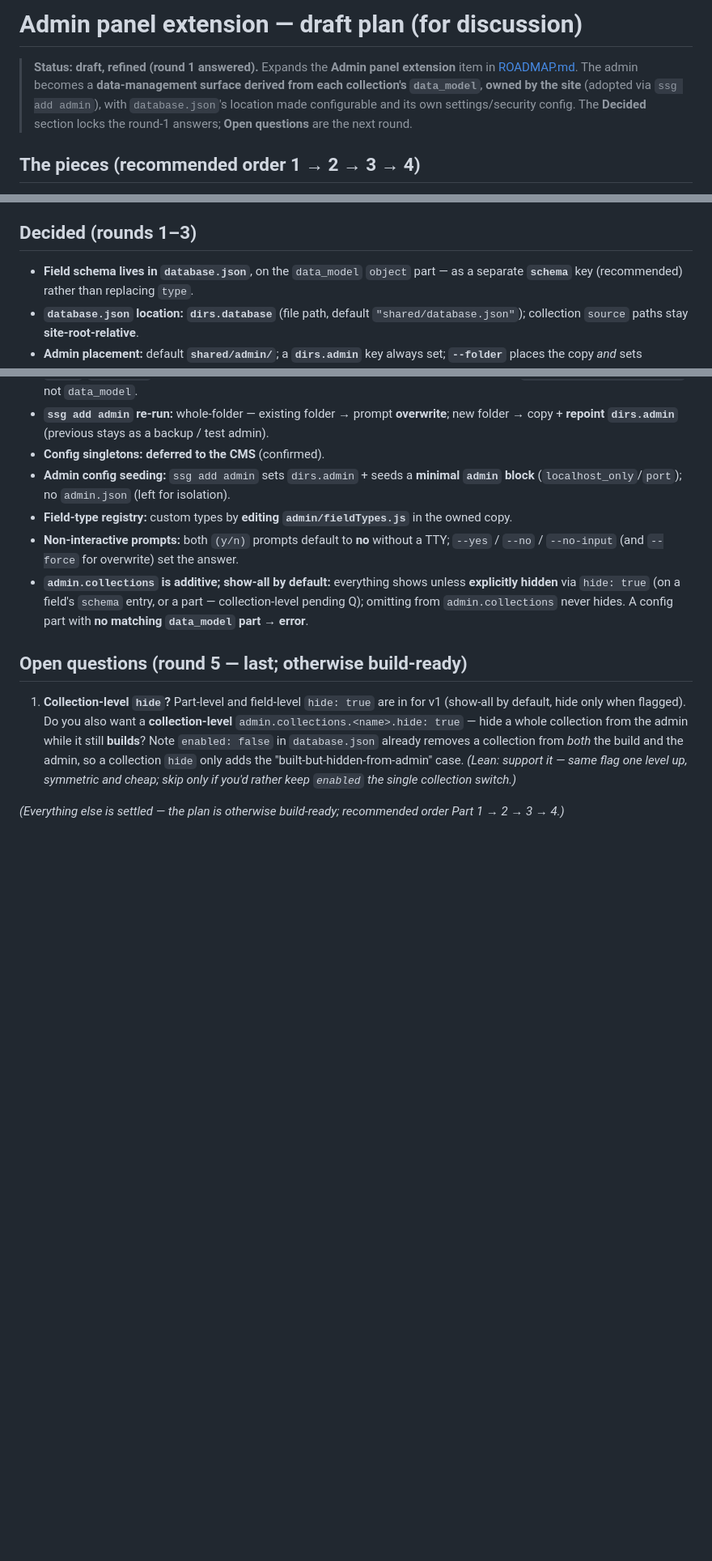
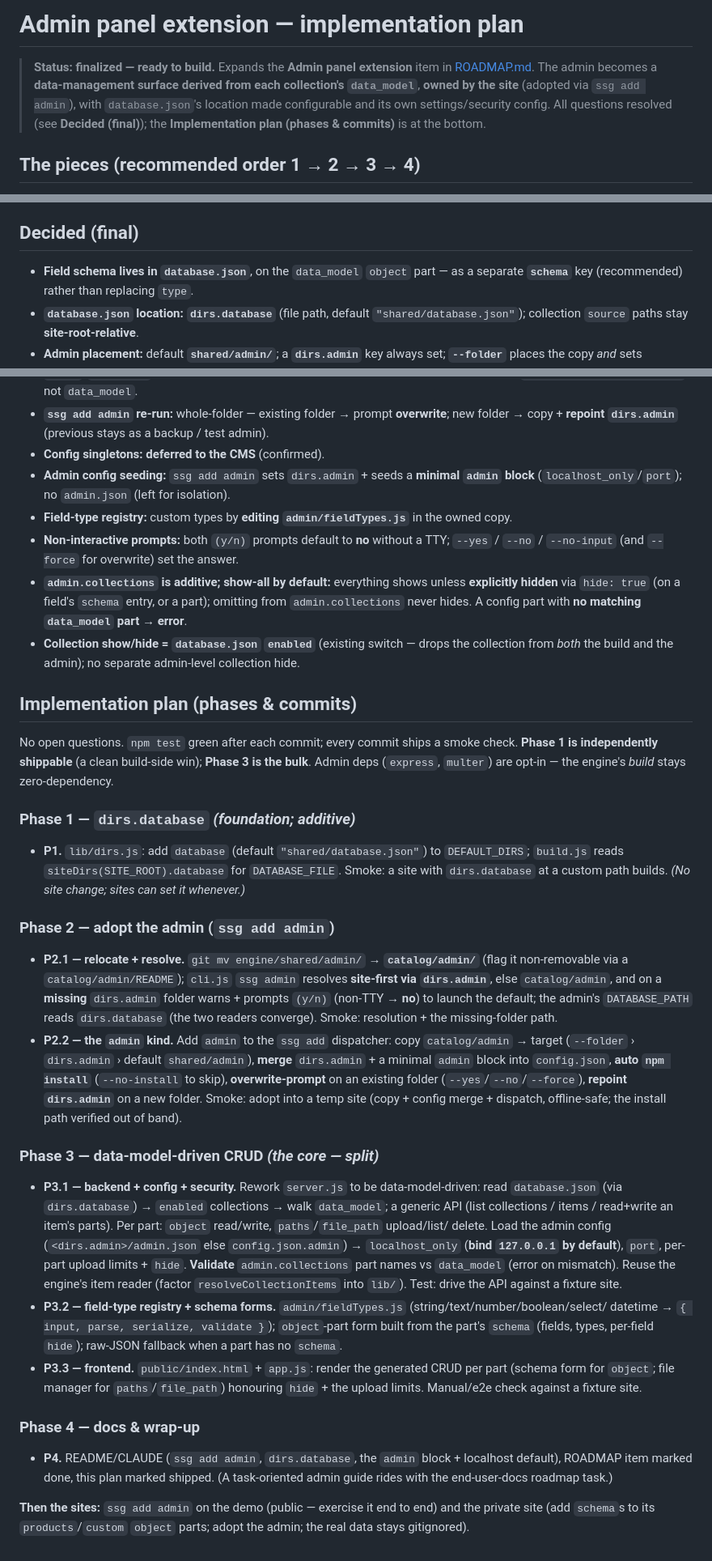
Before and after one commit to Dimitriuses/brickwork-ssg, a Markdown page: docs/admin-extension-plan.md, 3 parts joined by grey strips. Shown at 81% size. Drawn GitHub-style; blank space fills up the shorter version.

Commit message:
docs(admin-plan): finalize (collections via `enabled`) + add phase/commit implementation plan
Last decision: collection show/hide uses database.json `enabled` (the single build+admin switch) — no
separate admin collection-hide; part/field hide stay explicit `hide: true`. No open questions left.
Added the phase-by-phase implementation plan: P1 dirs.database (foundation); P2 adopt (relocate admin
to catalog/admin + ssg admin resolution; ssg add admin kind); P3 data-model CRUD (backend+config+
security, field-type registry + schema forms, frontend); P4 docs; then adopt on the sites. Status →
finalized/ready to build; ROADMAP item marked ready.

Co-Authored-By: Claude Opus 4.8 <noreply@anthropic.com>

```diff
--- a/docs/admin-extension-plan.md
+++ b/docs/admin-extension-plan.md
@@ -1,10 +1,10 @@
-# Admin panel extension — draft plan (for discussion)
+# Admin panel extension — implementation plan
 
-> **Status: draft, refined (round 1 answered).** Expands the **Admin panel extension** item in
+> **Status: finalized — ready to build.** Expands the **Admin panel extension** item in
 > [ROADMAP.md](../ROADMAP.md). The admin becomes a **data-management surface derived from each
 > collection's `data_model`**, **owned by the site** (adopted via `ssg add admin`), with `database.json`'s
-> location made configurable and its own settings/security config. The **Decided** section locks the
-> round-1 answers; **Open questions** are the next round.
+> location made configurable and its own settings/security config. All questions resolved (see
+> **Decided (final)**); the **Implementation plan (phases & commits)** is at the bottom.
 
 ## The pieces (recommended order 1 → 2 → 3 → 4)
 
@@ -195,7 +196,7 @@ own settings.
 - **`data_model` `object` part with no `schema`.** Raw-JSON editor until a schema is added — usable, not
   the goal; make the fallback obvious in the UI.
 
-## Decided (rounds 1–3)
+## Decided (final)
 
 - **Field schema lives in `database.json`**, on the `data_model` `object` part — as a separate **`schema`**
   key (recommended) rather than replacing `type`.
@@ -228,17 +229,53 @@ own settings.
 - **Non-interactive prompts:** both `(y/n)` prompts default to **no** without a TTY; `--yes` / `--no` /
   `--no-input` (and `--force` for overwrite) set the answer.
 - **`admin.collections` is additive; show-all by default:** everything shows unless **explicitly hidden**
-  via `hide: true` (on a field's `schema` entry, or a part — collection-level pending Q); omitting from
-  `admin.collections` never hides. A config part with **no matching `data_model` part → error**.
+  via `hide: true` (on a field's `schema` entry, or a part); omitting from `admin.collections` never
+  hides. A config part with **no matching `data_model` part → error**.
+- **Collection show/hide = `database.json` `enabled`** (existing switch — drops the collection from
+  *both* the build and the admin); no separate admin-level collection hide.
 
-## Open questions (round 5 — last; otherwise build-ready)
+## Implementation plan (phases & commits)
 
-1. **Collection-level `hide`?** Part-level and field-level `hide: true` are in for v1 (show-all by
-   default, hide only when flagged). Do you also want a **collection-level**
-   `admin.collections.<name>.hide: true` — hide a whole collection from the admin while it still
-   **builds**? Note `enabled: false` in `database.json` already removes a collection from *both* the build
-   and the admin, so a collection `hide` only adds the "built-but-hidden-from-admin" case. *(Lean:
-   support it — same flag one level up, symmetric and cheap; skip only if you'd rather keep `enabled` the
-   single collection switch.)*
+No open questions. `npm test` green after each commit; every commit ships a smoke check. **Phase 1 is
+independently shippable** (a clean build-side win); **Phase 3 is the bulk**. Admin deps (`express`,
+`multer`) are opt-in — the engine's *build* stays zero-dependency.
 
-*(Everything else is settled — the plan is otherwise build-ready; recommended order Part 1 → 2 → 3 → 4.)*
+### Phase 1 — `dirs.database` *(foundation; additive)*
+- **P1.** `lib/dirs.js`: add `database` (default `"shared/database.json"`) to `DEFAULT_DIRS`; `build.js`
+  reads `siteDirs(SITE_ROOT).database` for `DATABASE_FILE`. Smoke: a site with `dirs.database` at a custom
+  path builds. *(No site change; sites can set it whenever.)*
+
+### Phase 2 — adopt the admin (`ssg add admin`)
+- **P2.1 — relocate + resolve.** `git mv engine/shared/admin/` → **`catalog/admin/`** (flag it
+  non-removable via a `catalog/admin/README`); `cli.js` `ssg admin` resolves **site-first via `dirs.admin`**,
+  else `catalog/admin`, and on a **missing** `dirs.admin` folder warns + prompts `(y/n)` (non-TTY → **no**)
+  to launch the default; the admin's `DATABASE_PATH` reads `dirs.database` (the two readers converge).
+  Smoke: resolution + the missing-folder path.
+- **P2.2 — the `admin` kind.** Add `admin` to the `ssg add` dispatcher: copy `catalog/admin` → target
+  (`--folder` › `dirs.admin` › default `shared/admin`), **merge** `dirs.admin` + a minimal `admin` block
+  into `config.json`, **auto `npm install`** (`--no-install` to skip), **overwrite-prompt** on an existing
+  folder (`--yes`/`--no`/`--force`), **repoint `dirs.admin`** on a new folder. Smoke: adopt into a temp
+  site (copy + config merge + dispatch, offline-safe; the install path verified out of band).
+
+### Phase 3 — data-model-driven CRUD *(the core — split)*
+- **P3.1 — backend + config + security.** Rework `server.js` to be data-model-driven: read `database.json`
+  (via `dirs.database`) → `enabled` collections → walk `data_model`; a generic API (list collections /
+  items / read+write an item's parts). Per part: `object` read/write, `paths`/`file_path` upload/list/
+  delete. Load the admin config (`<dirs.admin>/admin.json` else `config.json.admin`) → `localhost_only`
+  (**bind `127.0.0.1` by default**), `port`, per-part upload limits + `hide`. **Validate** `admin.collections`
+  part names vs `data_model` (error on mismatch). Reuse the engine's item reader (factor
+  `resolveCollectionItems` into `lib/`). Test: drive the API against a fixture site.
+- **P3.2 — field-type registry + schema forms.** `admin/fieldTypes.js` (string/text/number/boolean/select/
+  datetime → `{ input, parse, serialize, validate }`); `object`-part form built from the part's `schema`
+  (fields, types, per-field `hide`); raw-JSON fallback when a part has no `schema`.
+- **P3.3 — frontend.** `public/index.html` + `app.js`: render the generated CRUD per part (schema form for
+  `object`; file manager for `paths`/`file_path`) honouring `hide` + the upload limits. Manual/e2e check
+  against a fixture site.
+
+### Phase 4 — docs & wrap-up
+- **P4.** README/CLAUDE (`ssg add admin`, `dirs.database`, the `admin` block + localhost default),
+  ROADMAP item marked done, this plan marked shipped. (A task-oriented admin guide rides with the
+  end-user-docs roadmap task.)
+
+**Then the sites:** `ssg add admin` on the demo (public — exercise it end to end) and the private site
+(add `schema`s to its `products`/`custom` `object` parts; adopt the admin; the real data stays gitignored).
```
Also changed, not shown: other parts of docs/admin-extension-plan.md (+5 -4 lines), ROADMAP.md (+1 -1 lines).
